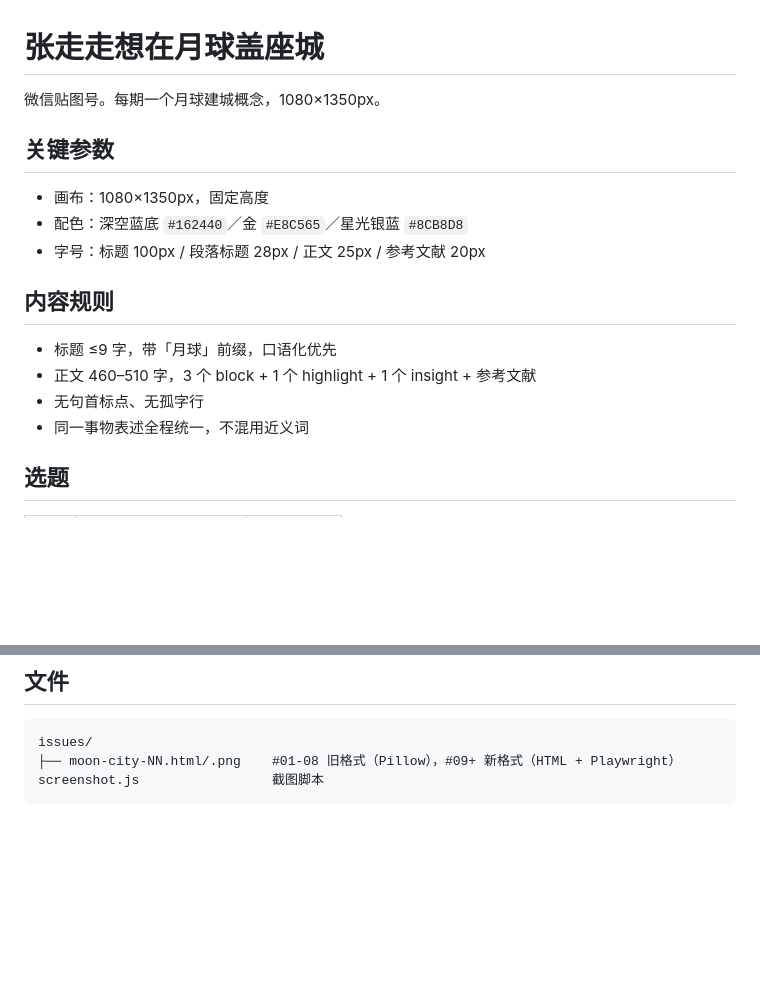
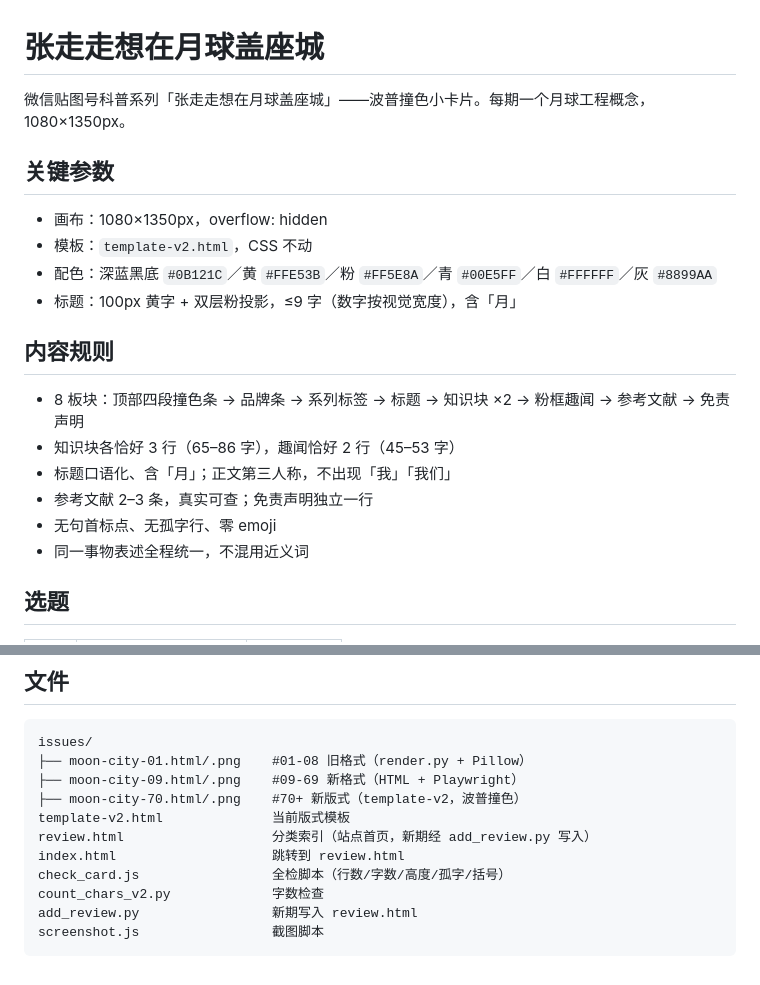
Before and after one commit to joanna2joanna/moon-city, a Markdown page: README.md, 2 parts joined by grey strips. Drawn GitHub-style; blank space fills up the shorter version.

Commit message:
README：头部参数与文件段对齐当前版式，选题表最新最全

````diff
--- a/README.md
+++ b/README.md
@@ -1,18 +1,21 @@
 # 张走走想在月球盖座城
 
-微信贴图号。每期一个月球建城概念，1080×1350px。
+微信贴图号科普系列「张走走想在月球盖座城」——波普撞色小卡片。每期一个月球工程概念，1080×1350px。
 
 ## 关键参数
 
-- 画布：1080×1350px，固定高度
-- 配色：深空蓝底 `#162440`／金 `#E8C565`／星光银蓝 `#8CB8D8`
-- 字号：标题 100px / 段落标题 28px / 正文 25px / 参考文献 20px
+- 画布：1080×1350px，overflow: hidden
+- 模板：`template-v2.html`，CSS 不动
+- 配色：深蓝黑底 `#0B121C`／黄 `#FFE53B`／粉 `#FF5E8A`／青 `#00E5FF`／白 `#FFFFFF`／灰 `#8899AA`
+- 标题：100px 黄字 + 双层粉投影，≤9 字（数字按视觉宽度），含「月」
 
 ## 内容规则
 
-- 标题 ≤9 字，带「月球」前缀，口语化优先
-- 正文 460–510 字，3 个 block + 1 个 highlight + 1 个 insight + 参考文献
-- 无句首标点、无孤字行
+- 8 板块：顶部四段撞色条 → 品牌条 → 系列标签 → 标题 → 知识块 ×2 → 粉框趣闻 → 参考文献 → 免责声明
+- 知识块各恰好 3 行（65–86 字），趣闻恰好 2 行（45–53 字）
+- 标题口语化、含「月」；正文第三人称，不出现「我」「我们」
+- 参考文献 2–3 条，真实可查；免责声明独立一行
+- 无句首标点、无孤字行、零 emoji
 - 同一事物表述全程统一，不混用近义词
 
 ## 选题
@@ -170,6 +173,14 @@
 
 ```
 issues/
-├── moon-city-NN.html/.png    #01-08 旧格式（Pillow），#09+ 新格式（HTML + Playwright）
+├── moon-city-01.html/.png    #01-08 旧格式（render.py + Pillow）
+├── moon-city-09.html/.png    #09-69 新格式（HTML + Playwright）
+├── moon-city-70.html/.png    #70+ 新版式（template-v2，波普撞色）
+template-v2.html              当前版式模板
+review.html                   分类索引（站点首页，新期经 add_review.py 写入）
+index.html                    跳转到 review.html
+check_card.js                 全检脚本（行数/字数/高度/孤字/括号）
+count_chars_v2.py             字数检查
+add_review.py                 新期写入 review.html
 screenshot.js                 截图脚本
 ```
````
